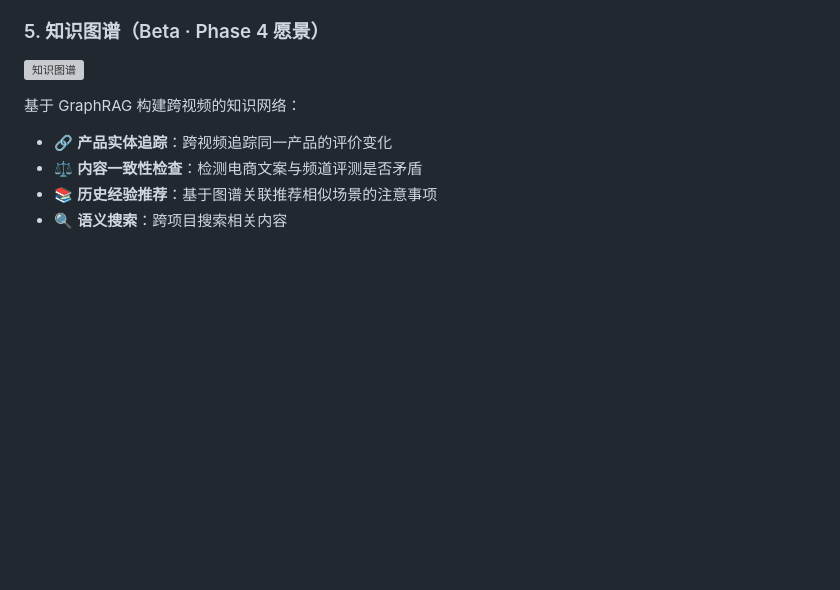
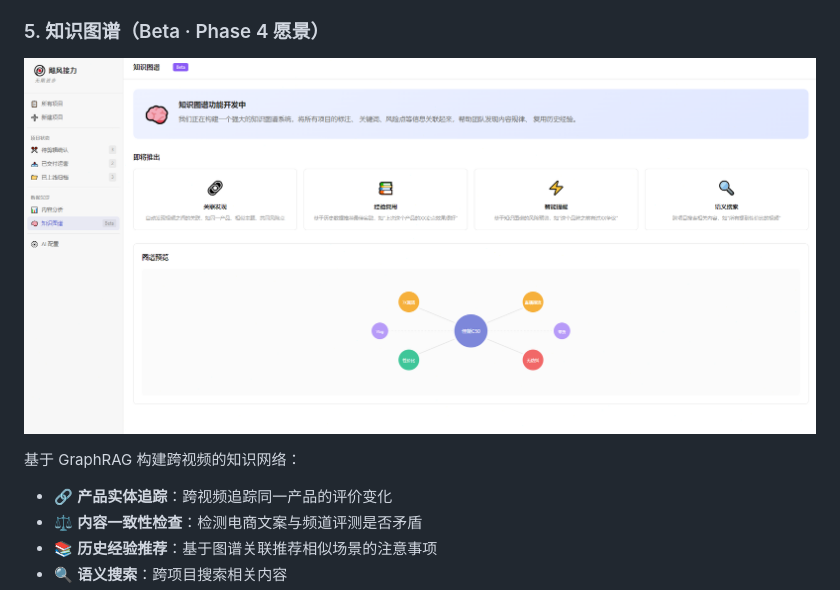
Before and after one commit to lx59213/stormrelay, a Markdown page: README.md, the part around the change. Drawn GitHub-style; blank space fills up the shorter version; grey boxes are pictures that could not be loaded.

Commit message:
Fix knowledge graph image path
Update screenshot reference from 06_knowledge.png to 06_knowledge_map.png

Co-Authored-By: Claude Sonnet 4.5 <noreply@anthropic.com>

```diff
--- a/README.md
+++ b/README.md
@@ -78,7 +78,7 @@ AI 看视频写结构化草稿 → 剪辑师扫两分钟确认「对不对」→
 
 ### 5. 知识图谱（Beta · Phase 4 愿景）
 
-![知识图谱](screenshots/06_knowledge.png)
+![知识图谱](screenshots/06_knowledge_map.png)
 
 基于 GraphRAG 构建跨视频的知识网络：
 
```
